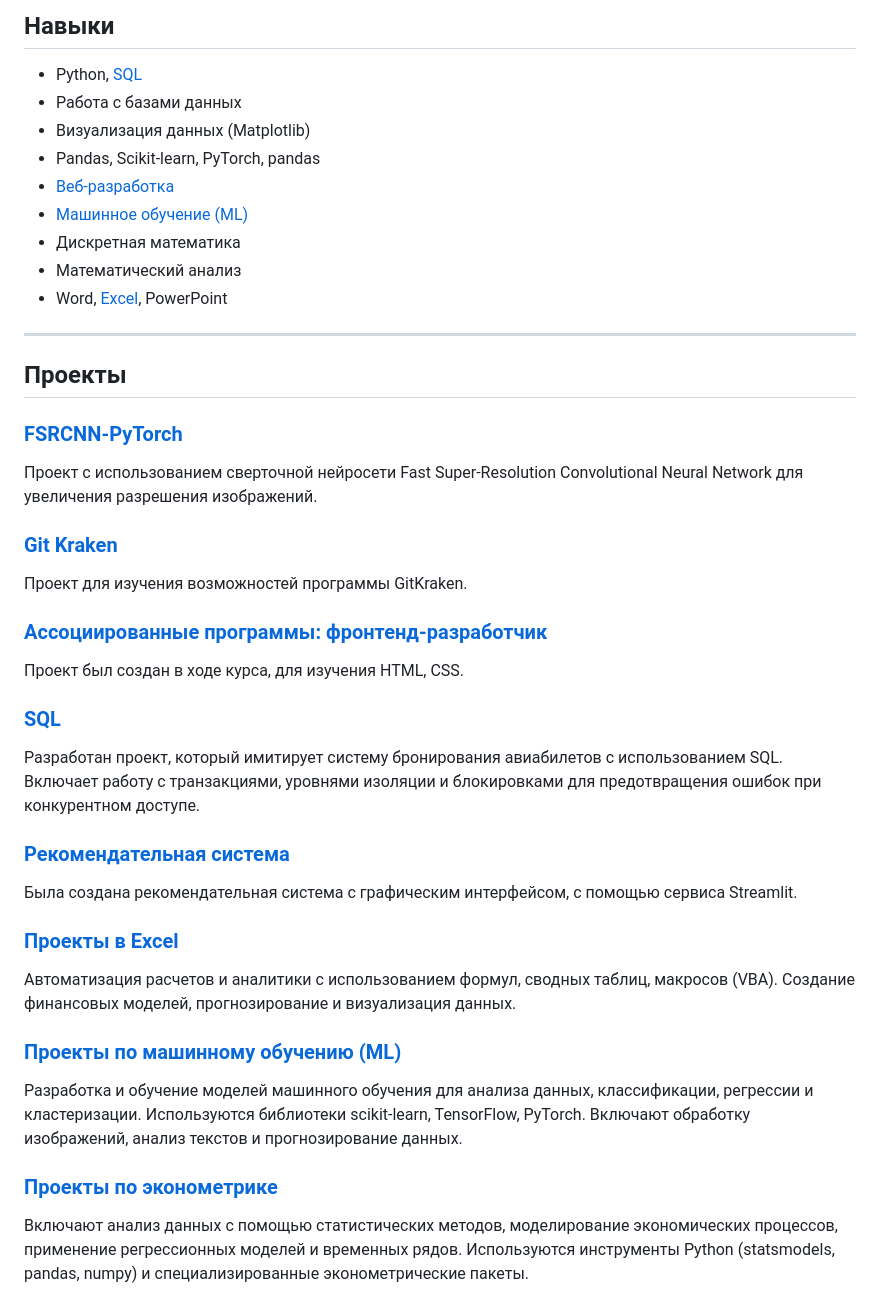
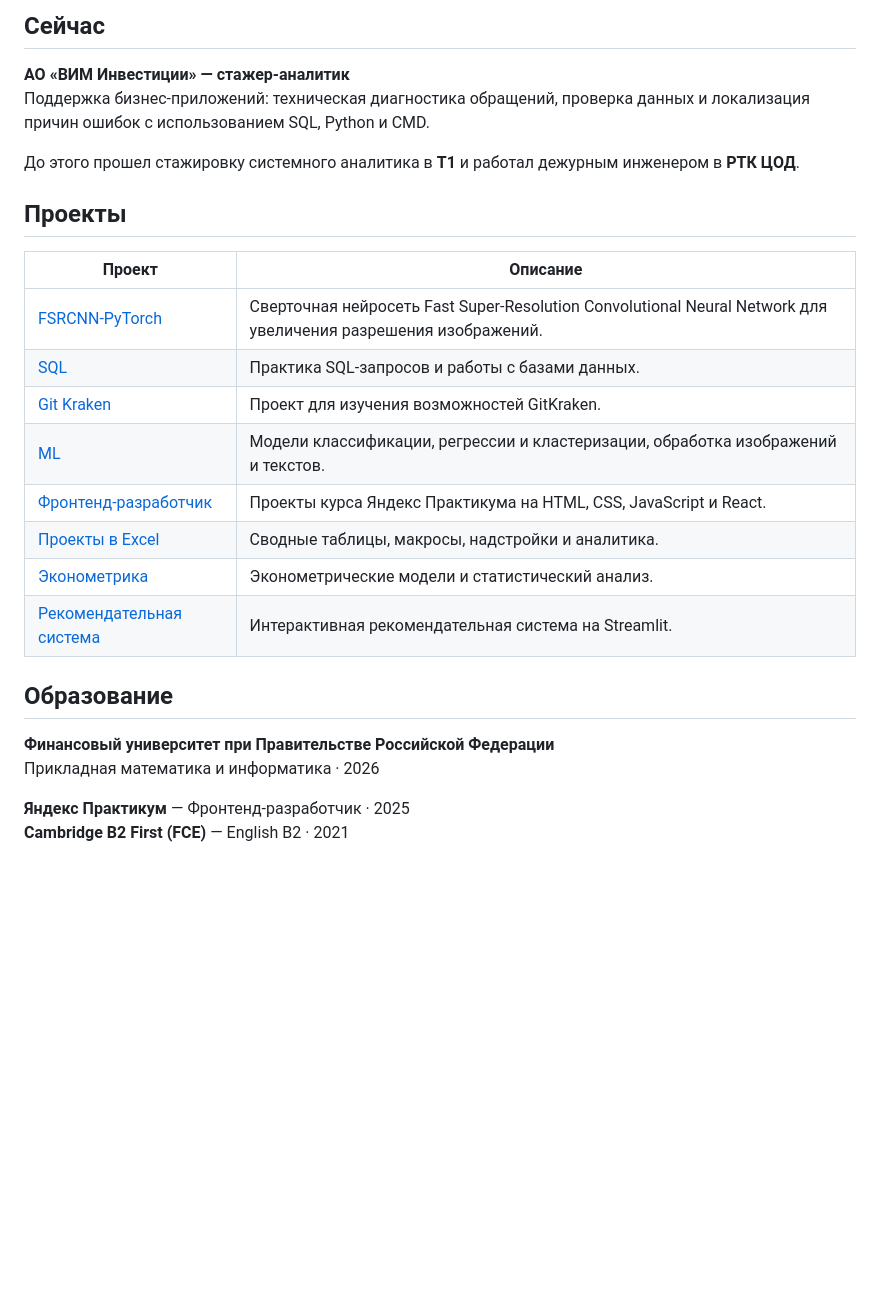
Before and after one commit to Boo4kin/Boo4kin, a Markdown page: README.md, the part around the change printed below. Drawn GitHub-style; blank space fills up the shorter version.

```diff
--- a/README.md
+++ b/README.md
@@ -39,38 +19,28 @@
 
-## Навыки
-- Python, [SQL](SQL)
-- Работа с базами данных
-- Визуализация данных (Matplotlib)
-- Pandas, Scikit-learn, PyTorch, pandas
-- [Веб-разработка](https://github.com/Boo4kin/ya-practice-frontend)
-- [Машинное обучение (ML)](ML)
-- Дискретная математика
-- Математический анализ
-- Word, [Excel](Excel), PowerPoint
+## Сейчас
 
----
+**АО «ВИМ Инвестиции» — стажер-аналитик**
+Поддержка бизнес-приложений: техническая диагностика обращений, проверка данных и локализация причин ошибок с использованием SQL, Python и CMD.
+
+До этого прошел стажировку системного аналитика в **Т1** и работал дежурным инженером в **РТК ЦОД**.
 
 ## Проекты
-### [**FSRCNN-PyTorch**](https://github.com/Boo4kin/FSRCNN-ML)
-Проект с использованием сверточной нейросети Fast Super-Resolution Convolutional Neural Network для увеличения разрешения изображений.
 
-### [**Git Kraken**](https://github.com/Boo4kin/Kraken?tab=readme-ov-file#%D0%BB%D0%B8%D1%86%D0%B5%D0%BD%D0%B7%D0%B8%D1%8F)
-Проект для изучения возможностей программы GitKraken.
+| Проект | Описание |
+|---|---|
+| [FSRCNN-PyTorch](https://github.com/Boo4kin/FSRCNN-ML) | Сверточная нейросеть Fast Super-Resolution Convolutional Neural Network для увеличения разрешения изображений. |
+| [SQL](https://github.com/Boo4kin/Boo4kin/tree/main/SQL) | Практика SQL-запросов и работы с базами данных. |
+| [Git Kraken](https://github.com/Boo4kin/Kraken) | Проект для изучения возможностей GitKraken. |
+| [ML](https://github.com/Boo4kin/Boo4kin/tree/main/ML) | Модели классификации, регрессии и кластеризации, обработка изображений и текстов. |
+| [Фронтенд-разработчик](https://github.com/Boo4kin/ya-practice-frontend) | Проекты курса Яндекс Практикума на HTML, CSS, JavaScript и React. |
+| [Проекты в Excel](https://github.com/Boo4kin/Boo4kin/tree/main/Excel) | Сводные таблицы, макросы, надстройки и аналитика. |
+| [Эконометрика](https://github.com/Boo4kin/Boo4kin/tree/main/%D0%AD%D0%BA%D0%BE%D0%BD%D0%BE%D0%BC%D0%B5%D1%82%D1%80%D0%B8%D0%BA%D0%B0) | Эконометрические модели и статистический анализ. |
+| [Рекомендательная система](https://github.com/Boo4kin/Boo4kin/tree/main/Recomendation%20streamlit) | Интерактивная рекомендательная система на Streamlit. |
 
-### [**Ассоциированные программы: фронтенд-разработчик**](https://github.com/Boo4kin/ya-practice-frontend)
-Проект был создан в ходе курса, для изучения HTML, CSS.
+## Образование
 
-### [**SQL**](https://github.com/Boo4kin/Boo4kin/tree/main/SQL)
-Разработан проект, который имитирует систему бронирования авиабилетов с использованием SQL. Включает работу с транзакциями, уровнями изоляции и блокировками для предотвращения ошибок при конкурентном доступе.
+**Финансовый университет при Правительстве Российской Федерации**
+Прикладная математика и информатика · 2026
 
-### [**Рекомендательная система**](https://github.com/Boo4kin/Boo4kin/tree/main/Recomendation%20streamlit)
-Была создана рекомендательная система с графическим интерфейсом, с помощью сервиса Streamlit.
-
-### [**Проекты в Excel**](https://github.com/Boo4kin/Boo4kin/tree/main/Excel)
-Автоматизация расчетов и аналитики с использованием формул, сводных таблиц, макросов (VBA). Создание финансовых моделей, прогнозирование и визуализация данных.
-
-### [**Проекты по машинному обучению (ML)**](https://github.com/Boo4kin/Boo4kin/tree/main/ML)
-Разработка и обучение моделей машинного обучения для анализа данных, классификации, регрессии и кластеризации. Используются библиотеки scikit-learn, TensorFlow, PyTorch. Включают обработку изображений, анализ текстов и прогнозирование данных.
-
-### [**Проекты по эконометрике**](https://github.com/Boo4kin/Boo4kin/tree/main/%D0%AD%D0%BA%D0%BE%D0%BD%D0%BE%D0%BC%D0%B5%D1%82%D1%80%D0%B8%D0%BA%D0%B0)
-Включают анализ данных с помощью статистических методов, моделирование экономических процессов, применение регрессионных моделей и временных рядов. Используются инструменты Python (statsmodels, pandas, numpy) и специализированные эконометрические пакеты.
+**Яндекс Практикум** — Фронтенд-разработчик · 2025
+**Cambridge B2 First (FCE)** — English B2 · 2021
```
Also changed, not shown: other parts of README.md (+10 -30 lines), assets/img/avatar2.jpg, 3 other files.
